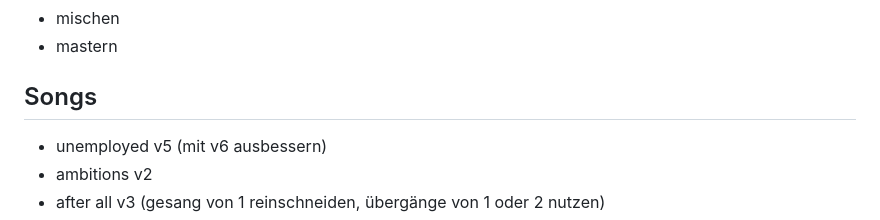
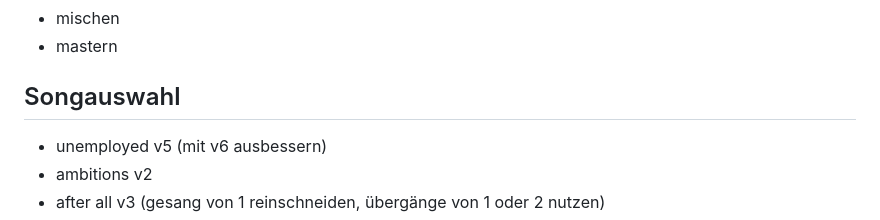
Before and after one commit to derfabifabi/derfabifabi.github.io, a Markdown page: README.md, the part around the change. Rendered like a GitHub page.

```diff
--- a/README.md
+++ b/README.md
@@ -14,7 +14,7 @@
 [^1]: Ab dem 18.9 kann ich weiter machen. Denke mit Mac von Arbeit 😤
 
 
-## Songs
+## Songauswahl
 - unemployed v5 (mit v6 ausbessern)
 - ambitions v2
 - after all v3 (gesang von 1 reinschneiden, übergänge von 1 oder 2 nutzen)
```
